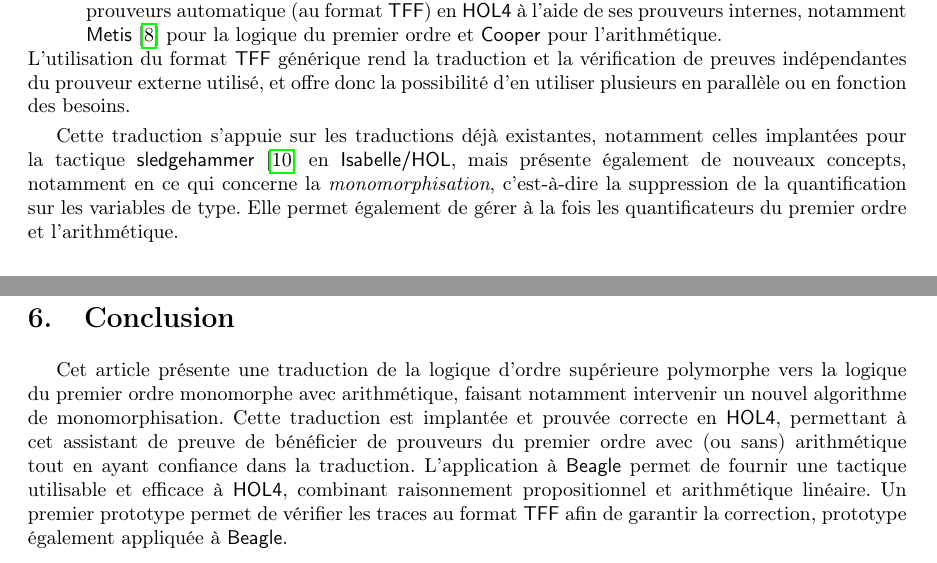
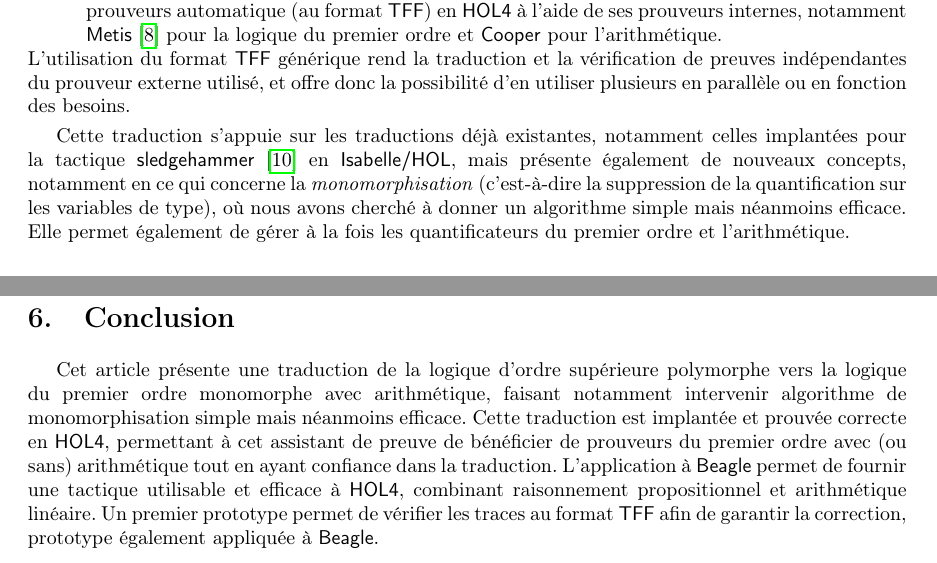
Before and after one commit to barakeel/HOLtoTFF, a LaTeX paper (paper/JFLA14/jfla.tex, which reads paper/JFLA14/conclusion.tex, paper/JFLA14/intro.tex): two parts of pages 1 and 11 of 12, joined at a grey line, cut so that both start at the same text. Compiled offline with pdfLaTeX.

Commit message:
Correction de la manière dont on parle de la partie 2 en dehors de la partie 2

```diff
--- a/paper/JFLA14/conclusion.tex
+++ b/paper/JFLA14/conclusion.tex
@@ -2,15 +2,16 @@
 
 Cet article présente une traduction de la logique d'ordre supérieure
 polymorphe vers la logique du premier ordre monomorphe avec
-arithmétique, faisant notamment intervenir un nouvel algorithme de
-monomorphisation. Cette traduction est implantée et prouvée correcte en
-\holfour, permettant à cet assistant de preuve de bénéficier de
-prouveurs du premier ordre avec (ou sans) arithmétique tout en ayant
-confiance dans la traduction. L'application à \beagle permet de fournir
-une tactique utilisable et efficace à \holfour, combinant raisonnement
-propositionnel et arithmétique linéaire. Un premier prototype permet de
-vérifier les traces au format \tff afin de garantir la correction,
-prototype également appliquée à \beagle.
+arithmétique, faisant notamment intervenir algorithme de
+monomorphisation simple mais néanmoins efficace. Cette traduction est
+implantée et prouvée correcte en \holfour, permettant à cet assistant de
+preuve de bénéficier de prouveurs du premier ordre avec (ou sans)
+arithmétique tout en ayant confiance dans la traduction. L'application à
+\beagle permet de fournir une tactique utilisable et efficace à
+\holfour, combinant raisonnement propositionnel et arithmétique
+linéaire. Un premier prototype permet de vérifier les traces au format
+\tff afin de garantir la correction, prototype également appliquée à
+\beagle.
 
 Le travail présenté ici constitue donc une base pour l'interaction entre
 \holfour et des prouveurs externes, qui peut être encore largement
--- a/paper/JFLA14/intro.tex
+++ b/paper/JFLA14/intro.tex
@@ -40,9 +40,11 @@ fonction des besoins.
 Cette traduction s'appuie sur les traductions déjà existantes, notamment
 celles implantées pour la tactique \sledgehammer~\cite{Paulson10} en
 \isabellehol, mais présente également de nouveaux concepts, notamment en
-ce qui concerne la \emph{monomorphisation}, c'est-à-dire la suppression
-de la quantification sur les variables de type. Elle permet également de
-gérer à la fois les quantificateurs du premier ordre et l'arithmétique.
+ce qui concerne la \emph{monomorphisation} (c'est-à-dire la suppression
+de la quantification sur les variables de type), où nous avons cherché à
+donner un algorithme simple mais néanmoins efficace. Elle permet
+également de gérer à la fois les quantificateurs du premier ordre et
+l'arithmétique.
 
 Cette traduction générique est utilisée pour implanter la nouvelle
 tactique \beagletac (présentée en \textsc{Figure~\ref{fig:beagletac}}),
```
